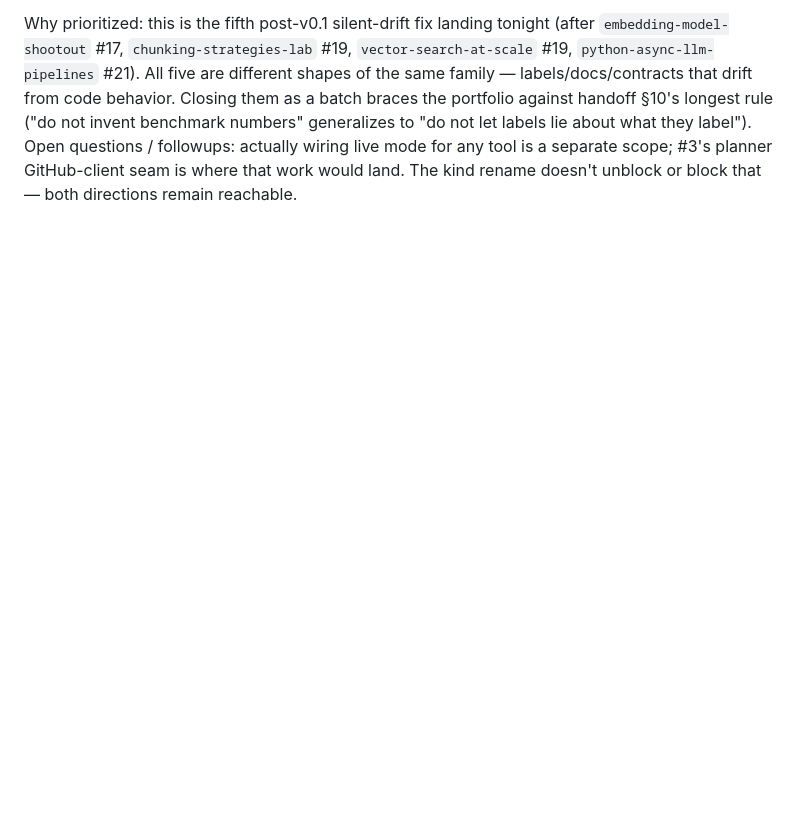
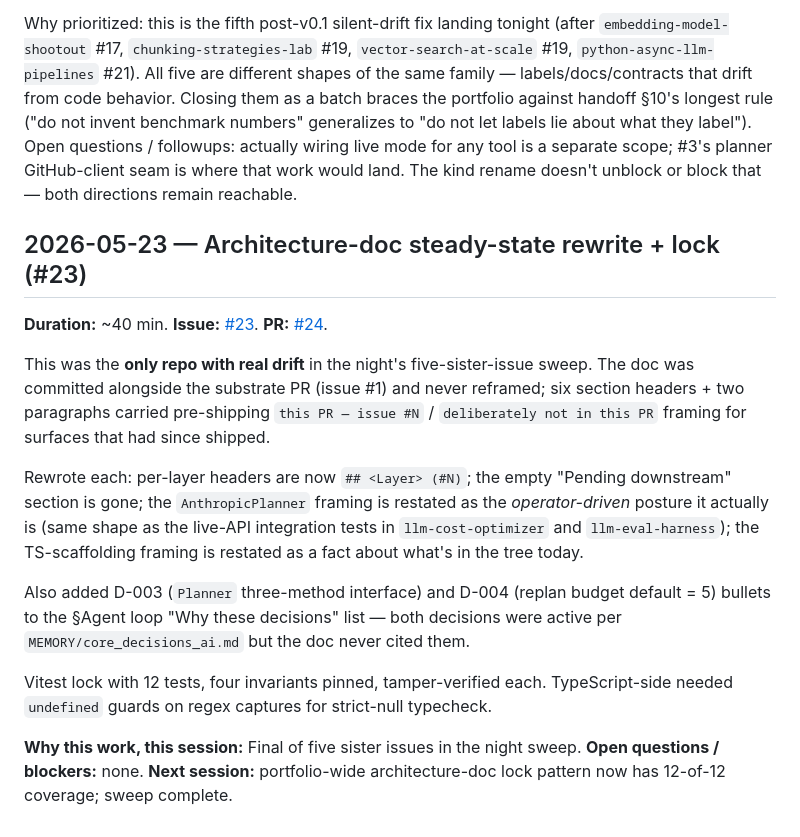
Before and after one commit to jt-mchorse/agent-orchestration-platform, a Markdown page: MEMORY/full_history_human.md, the part around the change. Rendered like a GitHub page; blank space fills up the shorter version.

Commit message:
memory: session 2026-05-23 agent-orchestration-platform

```diff
--- a/MEMORY/full_history_human.md
+++ b/MEMORY/full_history_human.md
@@ -182,3 +182,17 @@ Renamed the literal to `unsupported_in_live` and updated the seven touch points
 Two lock tests ship alongside, in different layers: `test/tools/live-mode-error-kind.test.ts` calls every tool with a live-mode stub and pins `error.kind === "unsupported_in_live"` at the runtime layer (`post_review_comment` routes through `autoApproveProvider` so the destructive gate clears before the stub fires); `test/tools/error-kind-source-snapshot.test.ts` reads `src/tools/types.ts`, `src/agent/retry.ts`, and `docs/architecture.md` and asserts the new name is present and the legacy name is gone, so a future copy-paste can't reintroduce the misnamed literal even if no test happens to exercise a live-mode path. That's the same belt-and-braces pattern this portfolio's other read-snapshot tests use.
 
 Why prioritized: this is the fifth post-v0.1 silent-drift fix landing tonight (after `embedding-model-shootout` #17, `chunking-strategies-lab` #19, `vector-search-at-scale` #19, `python-async-llm-pipelines` #21). All five are different shapes of the same family — labels/docs/contracts that drift from code behavior. Closing them as a batch braces the portfolio against handoff §10's longest rule ("do not invent benchmark numbers" generalizes to "do not let labels lie about what they label"). Open questions / followups: actually wiring live mode for any tool is a separate scope; #3's planner GitHub-client seam is where that work would land. The kind rename doesn't unblock or block that — both directions remain reachable.
+
+## 2026-05-23 — Architecture-doc steady-state rewrite + lock (#23)
+
+**Duration:** ~40 min. **Issue:** [#23](https://github.com/jt-mchorse/agent-orchestration-platform/issues/23). **PR:** [#24](https://github.com/jt-mchorse/agent-orchestration-platform/pull/24).
+
+This was the **only repo with real drift** in the night's five-sister-issue sweep. The doc was committed alongside the substrate PR (issue #1) and never reframed; six section headers + two paragraphs carried pre-shipping `this PR — issue #N` / `deliberately not in this PR` framing for surfaces that had since shipped.
+
+Rewrote each: per-layer headers are now `## <Layer> (#N)`; the empty "Pending downstream" section is gone; the `AnthropicPlanner` framing is restated as the *operator-driven* posture it actually is (same shape as the live-API integration tests in `llm-cost-optimizer` and `llm-eval-harness`); the TS-scaffolding framing is restated as a fact about what's in the tree today.
+
+Also added D-003 (`Planner` three-method interface) and D-004 (replan budget default = 5) bullets to the §Agent loop "Why these decisions" list — both decisions were active per `MEMORY/core_decisions_ai.md` but the doc never cited them.
+
+Vitest lock with 12 tests, four invariants pinned, tamper-verified each. TypeScript-side needed `undefined` guards on regex captures for strict-null typecheck.
+
+**Why this work, this session:** Final of five sister issues in the night sweep. **Open questions / blockers:** none. **Next session:** portfolio-wide architecture-doc lock pattern now has 12-of-12 coverage; sweep complete.
```
Also changed, not shown: MEMORY/full_history_ai.md (+22 -0 lines).
